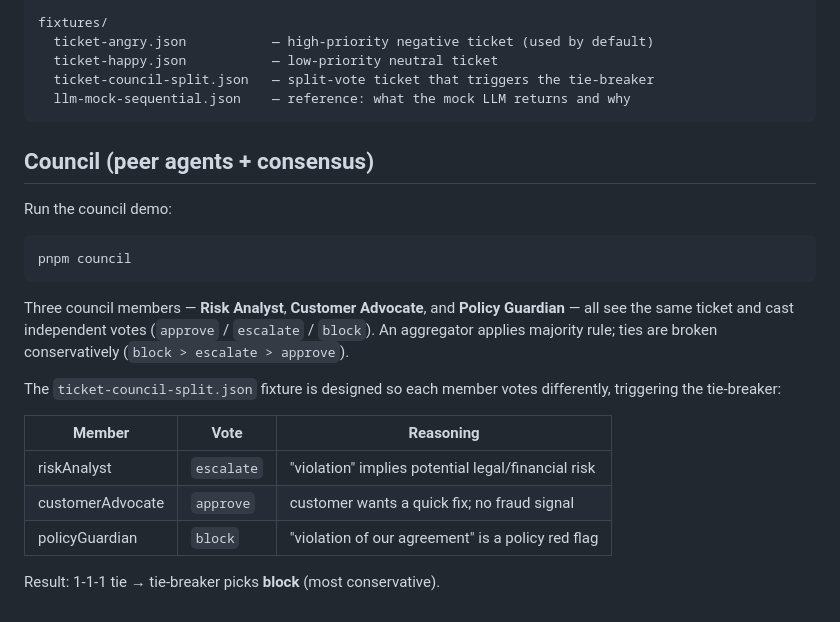
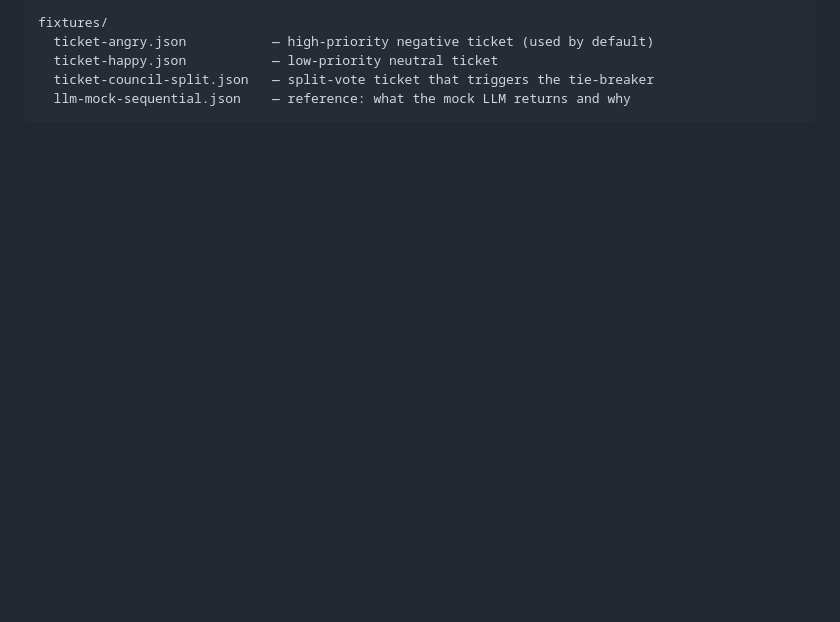
Before and after one commit to Simply007/websummercamp-2026-workshops, a Markdown page: multi-agent-orchestration-patterns/README.md, the part around one of its changes. Rendered like a GitHub page; blank space fills up the shorter version.

````diff
--- a/multi-agent-orchestration-patterns/README.md
+++ b/multi-agent-orchestration-patterns/README.md
@@ -195,23 +138,3 @@ fixtures/
   ticket-council-split.json   — split-vote ticket that triggers the tie-breaker
   llm-mock-sequential.json    — reference: what the mock LLM returns and why
 ```
-
-## Council (peer agents + consensus)
-
-Run the council demo:
-
-```bash
-pnpm council
-```
-
-Three council members — **Risk Analyst**, **Customer Advocate**, and **Policy Guardian** — all see the same ticket and cast independent votes (`approve` / `escalate` / `block`). An aggregator applies majority rule; ties are broken conservatively (`block > escalate > approve`).
-
-The `ticket-council-split.json` fixture is designed so each member votes differently, triggering the tie-breaker:
-
-| Member           | Vote       | Reasoning                                          |
-| ---------------- | ---------- | -------------------------------------------------- |
-| riskAnalyst      | `escalate` | "violation" implies potential legal/financial risk |
-| customerAdvocate | `approve`  | customer wants a quick fix; no fraud signal        |
-| policyGuardian   | `block`    | "violation of our agreement" is a policy red flag  |
-
-Result: 1-1-1 tie → tie-breaker picks **block** (most conservative).
````
Also changed, not shown: other parts of multi-agent-orchestration-patterns/README.md (+49 -106 lines), build-your-own-ai-agent/README.md (+59 -78 lines).
